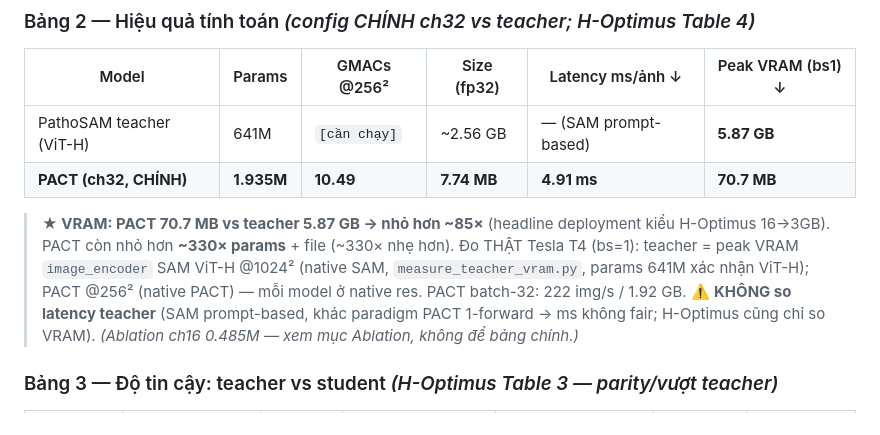
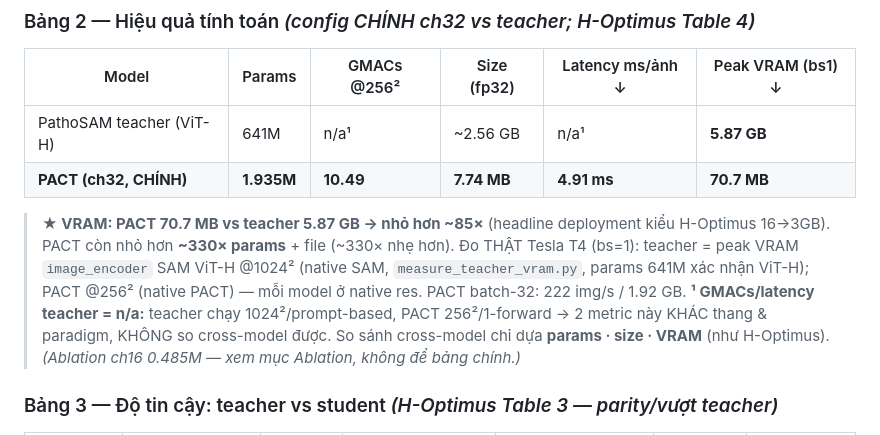
Before and after one commit to ThuHiep/distill_patho_adaptivepbjcionl, a Markdown page: distillation_counting/PAPER2_MANUSCRIPT_SKELETON.md, the part around the change. GitHub-like rendering.

Commit message:
Paper 2 Bảng 2: teacher GMACs/latency = n/a (khác thang/paradigm), không để trống mập mờ
So cross-model dựa params·size·VRAM (như H-Optimus); GMACs/latency mỗi model ở native res khác nhau
nên không so trực tiếp -> ghi n/a¹ + chú thích, thay vì '(chưa đo)'.

Co-Authored-By: Claude Opus 4.8 <noreply@anthropic.com>

```diff
--- a/distillation_counting/PAPER2_MANUSCRIPT_SKELETON.md
+++ b/distillation_counting/PAPER2_MANUSCRIPT_SKELETON.md
@@ -93,13 +93,14 @@ transfer được qua dataset — và (phụ) tự phát ra phân phối count c
 ### Bảng 2 — Hiệu quả tính toán *(config CHÍNH ch32 vs teacher; H-Optimus Table 4)*
 | Model | Params | GMACs @256² | Size (fp32) | Latency ms/ảnh ↓ | Peak VRAM (bs1) ↓ |
 |---|---|---|---|---|---|
-| PathoSAM teacher (ViT-H) | 641M | `[cần chạy]` | ~2.56 GB | — (SAM prompt-based) | **5.87 GB** |
+| PathoSAM teacher (ViT-H) | 641M | n/a¹ | ~2.56 GB | n/a¹ | **5.87 GB** |
 | **PACT (ch32, CHÍNH)** | **1.935M** | **10.49** | **7.74 MB** | **4.91 ms** | **70.7 MB** |
 > **★ VRAM: PACT 70.7 MB vs teacher 5.87 GB → nhỏ hơn ~85×** (headline deployment kiểu H-Optimus 16→3GB).
 > PACT còn nhỏ hơn **~330× params** + file (~330× nhẹ hơn). Đo THẬT Tesla T4 (bs=1): teacher = peak VRAM
 > `image_encoder` SAM ViT-H @1024² (native SAM, `measure_teacher_vram.py`, params 641M xác nhận ViT-H);
 > PACT @256² (native PACT) — mỗi model ở native res. PACT batch-32: 222 img/s / 1.92 GB.
-> ⚠️ **KHÔNG so latency teacher** (SAM prompt-based, khác paradigm PACT 1-forward → ms không fair; H-Optimus cũng chỉ so VRAM).
+> **¹ GMACs/latency teacher = n/a:** teacher chạy 1024²/prompt-based, PACT 256²/1-forward → 2 metric này KHÁC
+> thang & paradigm, KHÔNG so cross-model được. So sánh cross-model chỉ dựa **params · size · VRAM** (như H-Optimus).
 > *(Ablation ch16 0.485M — xem mục Ablation, không để bảng chính.)*
 
 ### Bảng 3 — Độ tin cậy: teacher vs student *(H-Optimus Table 3 — parity/vượt teacher)*
```
Also changed, not shown: distillation_counting/Bao_cao_tien_do_Paper2_day_du_v2.md (+3 -1 lines).
